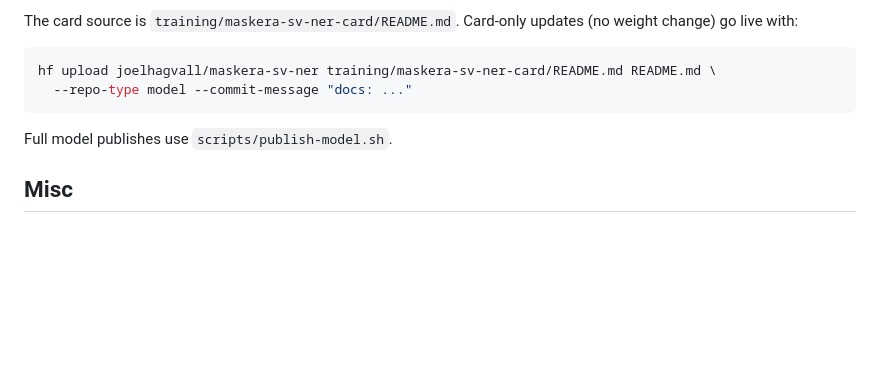
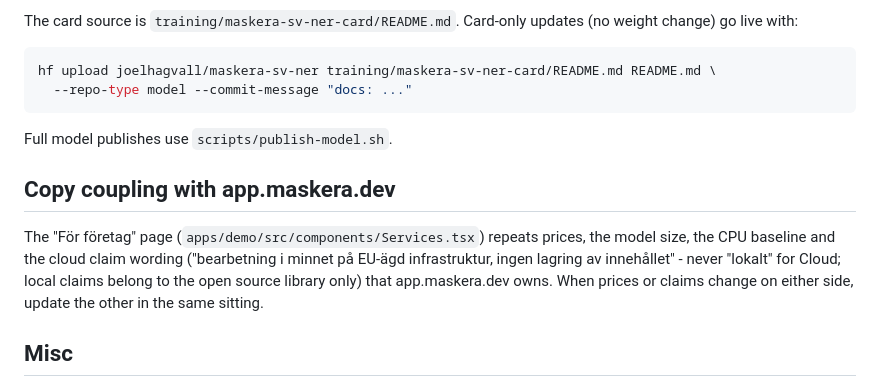
Before and after one commit to joelhagvall/maskera, a Markdown page: AGENTS.md, the part around the change. GitHub-like rendering; blank space fills up the shorter version.

Commit message:
docs: note the copy coupling with app.maskera.dev

```diff
--- a/AGENTS.md
+++ b/AGENTS.md
@@ -78,6 +78,15 @@ hf upload joelhagvall/maskera-sv-ner training/maskera-sv-ner-card/README.md READ
 
 Full model publishes use `scripts/publish-model.sh`.
 
+## Copy coupling with app.maskera.dev
+
+The "För företag" page (`apps/demo/src/components/Services.tsx`) repeats
+prices, the model size, the CPU baseline and the cloud claim wording
+("bearbetning i minnet på EU-ägd infrastruktur, ingen lagring av
+innehållet" - never "lokalt" for Cloud; local claims belong to the open
+source library only) that app.maskera.dev owns. When prices or claims
+change on either side, update the other in the same sitting.
+
 ## Misc
 
 - `@huggingface/transformers` 4.2.0 is patched via `pnpm patch` (see
```
